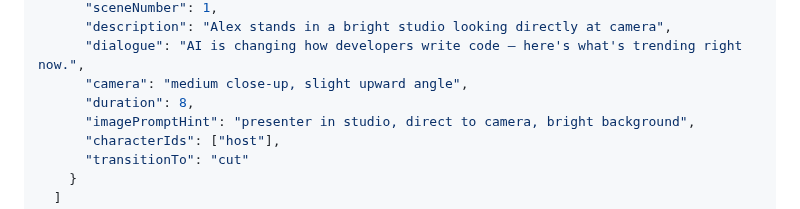
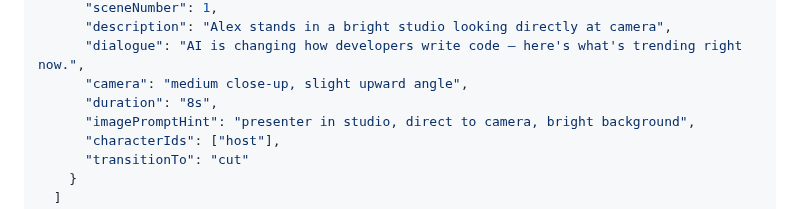
Before and after one commit to codingpotato/bolt, a Markdown page: resources/skills/generate-video-script.skill.md, the part around the change. Rendered like a GitHub page.

```diff
--- a/resources/skills/generate-video-script.skill.md
+++ b/resources/skills/generate-video-script.skill.md
@@ -139,7 +139,7 @@ Respond with a single JSON object with these exact top-level fields:
       "description": "Alex stands in a bright studio looking directly at camera",
       "dialogue": "AI is changing how developers write code — here's what's trending right now.",
       "camera": "medium close-up, slight upward angle",
-      "duration": 8,
+      "duration": "8s",
       "imagePromptHint": "presenter in studio, direct to camera, bright background",
       "characterIds": ["host"],
       "transitionTo": "cut"
```
Also changed, not shown: docs/planning/plan.md (+2 -2 lines).
